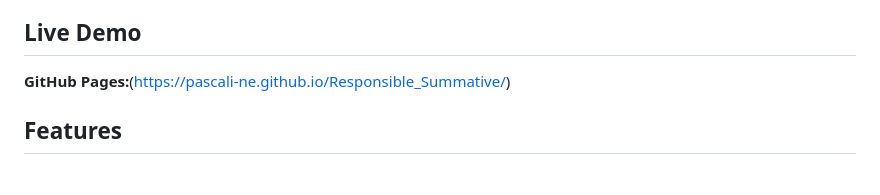
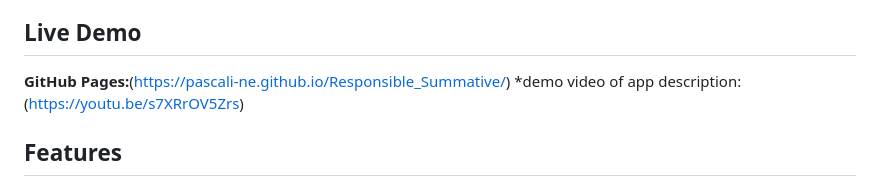
Before and after one commit to Pascali-ne/Responsible_Summative, a Markdown page: README.md, the part around the change. GitHub-like rendering.

Commit message:
Add demo video link to README

```diff
--- a/README.md
+++ b/README.md
@@ -5,6 +5,7 @@ A comprehensive, accessible web application for managing student finances with a
 ## Live Demo
 
 **GitHub Pages:**(https://pascali-ne.github.io/Responsible_Summative/)
+*demo video of app description: (https://youtu.be/s7XRrOV5Zrs)
 
 ## Features
 
```
